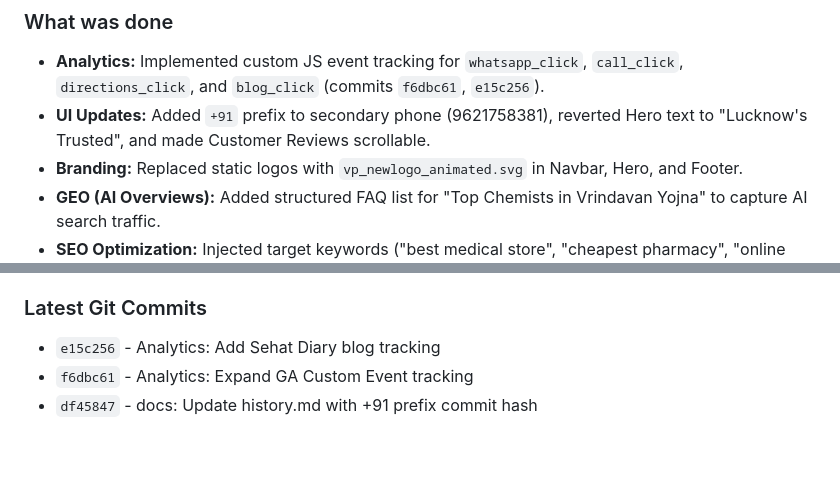
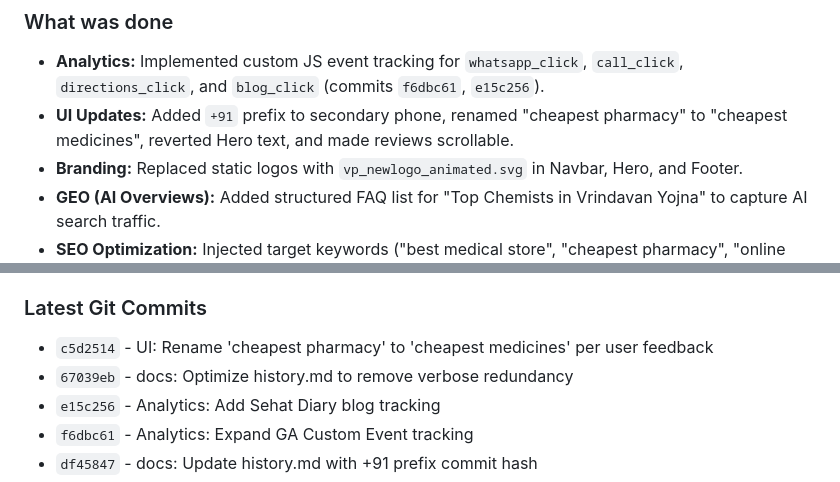
Before and after one commit to vaibhavpharmacyindia/vaibhavpharmacy.in, a Markdown page: history.md, 2 parts joined by grey strips. Drawn GitHub-style; blank space fills up the shorter version.

Commit message:
docs: Add text rename commit hash to history

```diff
--- a/history.md
+++ b/history.md
@@ -4,7 +4,7 @@
 
 ### What was done
 - **Analytics:** Implemented custom JS event tracking for `whatsapp_click`, `call_click`, `directions_click`, and `blog_click` (commits `f6dbc61`, `e15c256`).
-- **UI Updates:** Added `+91` prefix to secondary phone (9621758381), reverted Hero text to "Lucknow's Trusted", and made Customer Reviews scrollable.
+- **UI Updates:** Added `+91` prefix to secondary phone, renamed "cheapest pharmacy" to "cheapest medicines", reverted Hero text, and made reviews scrollable.
 - **Branding:** Replaced static logos with `vp_newlogo_animated.svg` in Navbar, Hero, and Footer.
 - **GEO (AI Overviews):** Added structured FAQ list for "Top Chemists in Vrindavan Yojna" to capture AI search traffic.
 - **SEO Optimization:** Injected target keywords ("best medical store", "cheapest pharmacy", "online medicine delivery") into meta tags, headings, and Pharmacy/FAQ schema.
@@ -18,6 +18,8 @@
 - `website/sitemap.xml`
 
 ### Latest Git Commits
+- `c5d2514` - UI: Rename 'cheapest pharmacy' to 'cheapest medicines' per user feedback
+- `67039eb` - docs: Optimize history.md to remove verbose redundancy
 - `e15c256` - Analytics: Add Sehat Diary blog tracking
 - `f6dbc61` - Analytics: Expand GA Custom Event tracking
 - `df45847` - docs: Update history.md with +91 prefix commit hash
```
